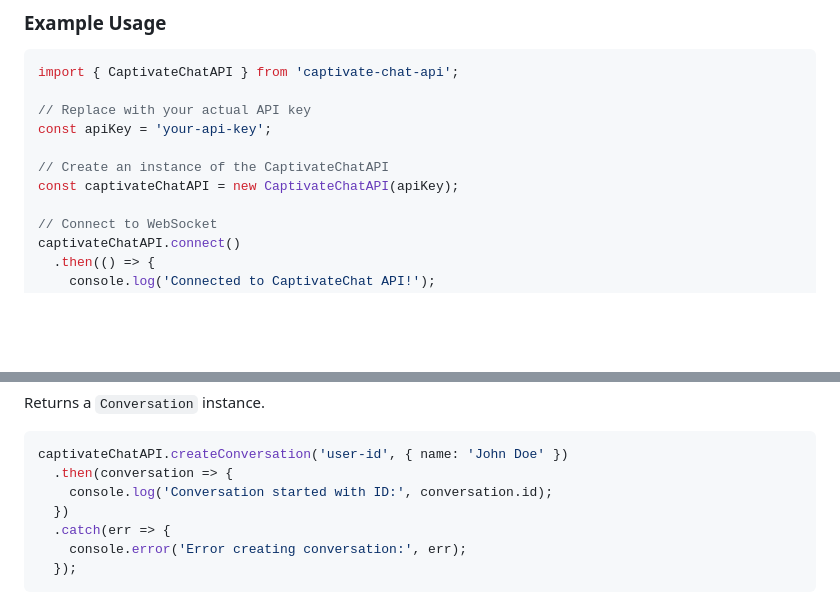
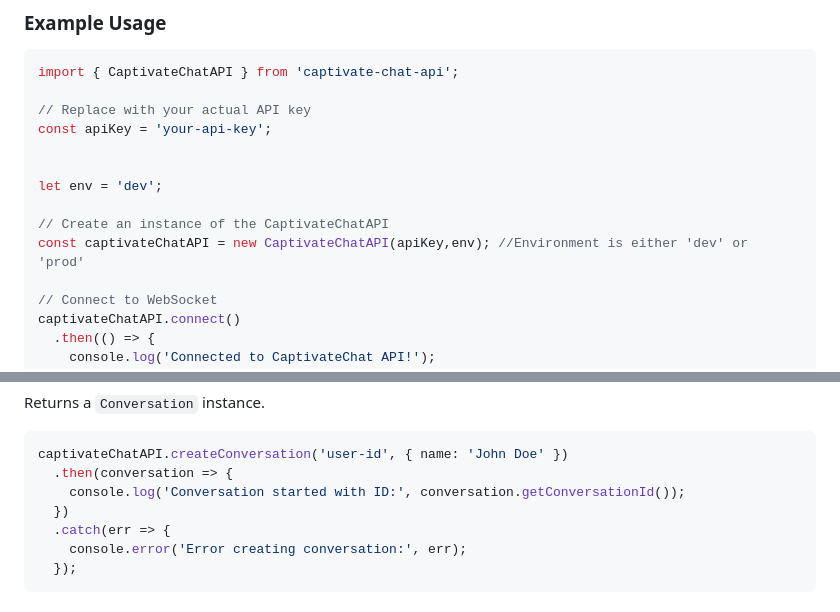
Before and after one commit to captivatechat/captivate-chat-api, a Markdown page: README.md, 2 parts joined by grey strips. Rendered like a GitHub page; blank space fills up the shorter version.

Commit message:
fixed some readme

````diff
--- a/README.md
+++ b/README.md
@@ -43,8 +43,11 @@ import { CaptivateChatAPI } from 'captivate-chat-api';
 // Replace with your actual API key
 const apiKey = 'your-api-key';
 
+
+let env = 'dev';
+
 // Create an instance of the CaptivateChatAPI
-const captivateChatAPI = new CaptivateChatAPI(apiKey);
+const captivateChatAPI = new CaptivateChatAPI(apiKey,env); //Environment is either 'dev' or 'prod'
 
 // Connect to WebSocket
 captivateChatAPI.connect()
@@ -95,7 +98,7 @@ Returns a `Conversation` instance.
 ```javascript
 captivateChatAPI.createConversation('user-id', { name: 'John Doe' })
   .then(conversation => {
-    console.log('Conversation started with ID:', conversation.id);
+    console.log('Conversation started with ID:', conversation.getConversationId());
   })
   .catch(err => {
     console.error('Error creating conversation:', err);
````
